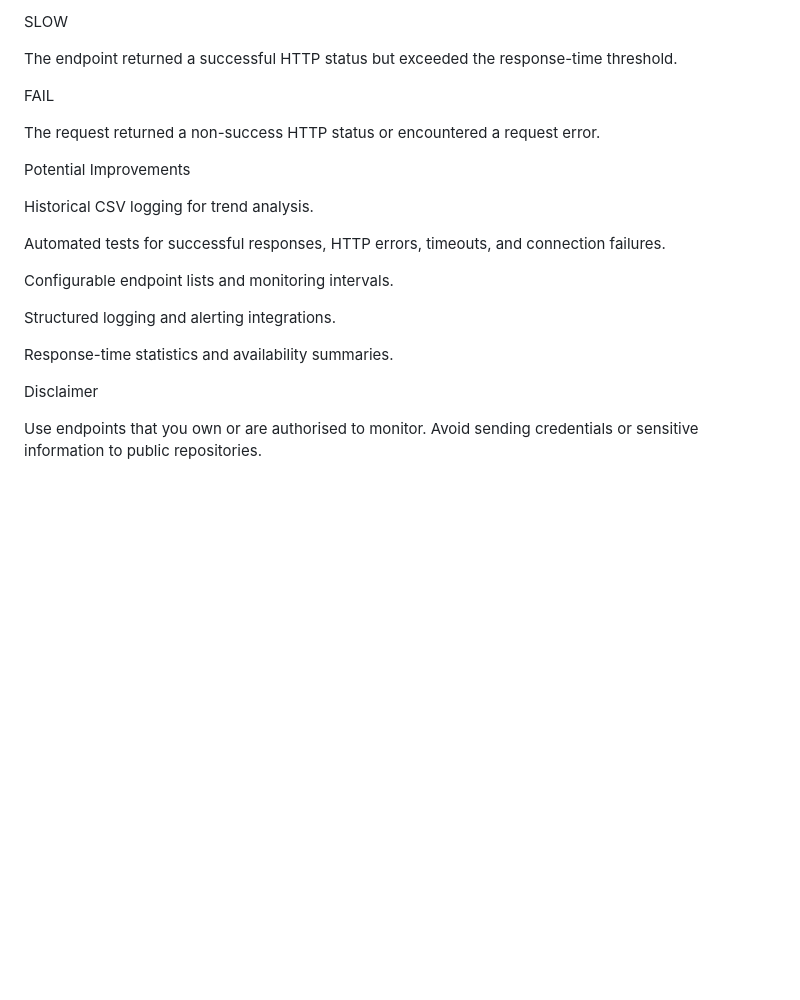
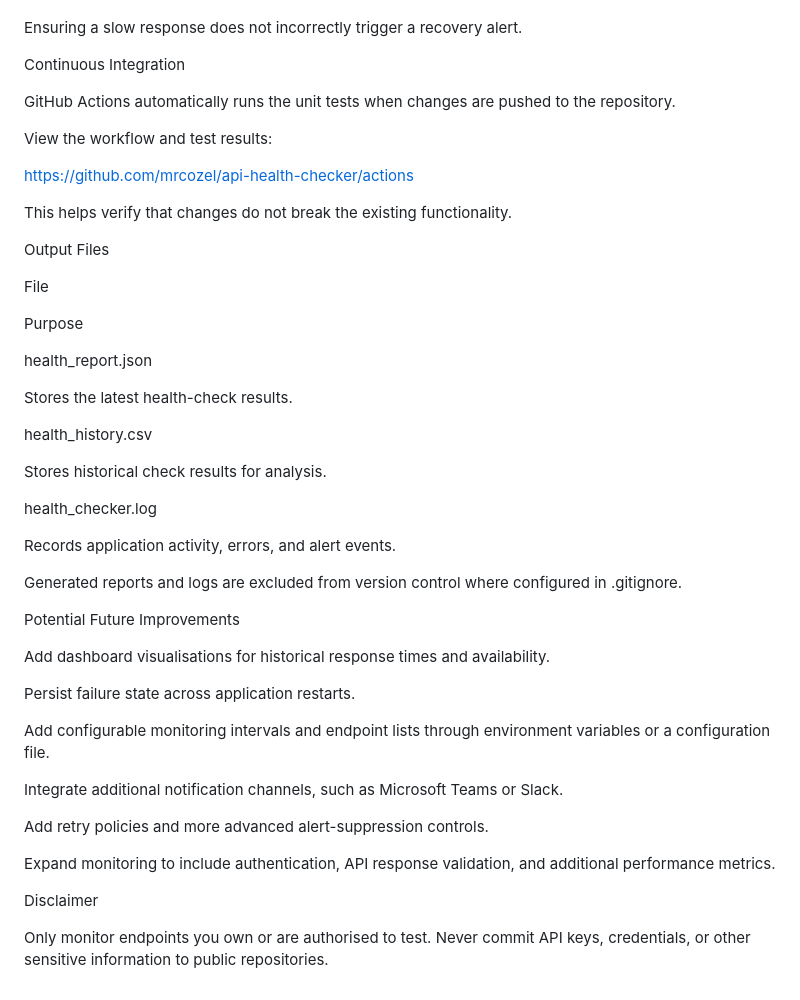
Before and after one commit to mrcozel/api-health-checker, a Markdown page: README.md, the part around one of its changes. Drawn GitHub-style; blank space fills up the shorter version.

Commit message:
Improve project README documentation

```diff
--- a/README.md
+++ b/README.md
@@ -140,24 +445,97 @@ The endpoint returned a successful HTTP status and responded within the threshol
 
-SLOW
 
-The endpoint returned a successful HTTP status but exceeded the response-time threshold.
+Ensuring a slow response does not incorrectly trigger a recovery alert.
 
-FAIL
 
-The request returned a non-success HTTP status or encountered a request error.
 
-Potential Improvements
+Continuous Integration
 
-Historical CSV logging for trend analysis.
 
-Automated tests for successful responses, HTTP errors, timeouts, and connection failures.
 
-Configurable endpoint lists and monitoring intervals.
+GitHub Actions automatically runs the unit tests when changes are pushed to the repository.
 
-Structured logging and alerting integrations.
 
-Response-time statistics and availability summaries.
+
+View the workflow and test results:
+
+https://github.com/mrcozel/api-health-checker/actions
+
+
+
+This helps verify that changes do not break the existing functionality.
+
+
+
+Output Files
+
+
+
+File
+
+
+
+Purpose
+
+
+
+health\_report.json
+
+
+
+Stores the latest health-check results.
+
+
+
+health\_history.csv
+
+
+
+Stores historical check results for analysis.
+
+
+
+health\_checker.log
+
+
+
+Records application activity, errors, and alert events.
+
+
+
+Generated reports and logs are excluded from version control where configured in .gitignore.
+
+
+
+Potential Future Improvements
+
+
+
+Add dashboard visualisations for historical response times and availability.
+
+
+
+Persist failure state across application restarts.
+
+
+
+Add configurable monitoring intervals and endpoint lists through environment variables or a configuration file.
+
+
+
+Integrate additional notification channels, such as Microsoft Teams or Slack.
+
+
+
+Add retry policies and more advanced alert-suppression controls.
+
+
+
+Expand monitoring to include authentication, API response validation, and additional performance metrics.
+
+
 
 Disclaimer
 
-Use endpoints that you own or are authorised to monitor. Avoid sending credentials or sensitive information to public repositories.
+
+
+Only monitor endpoints you own or are authorised to test. Never commit API keys, credentials, or other sensitive information to public repositories.
```
Also changed, not shown: other parts of README.md (+395 -90 lines).
